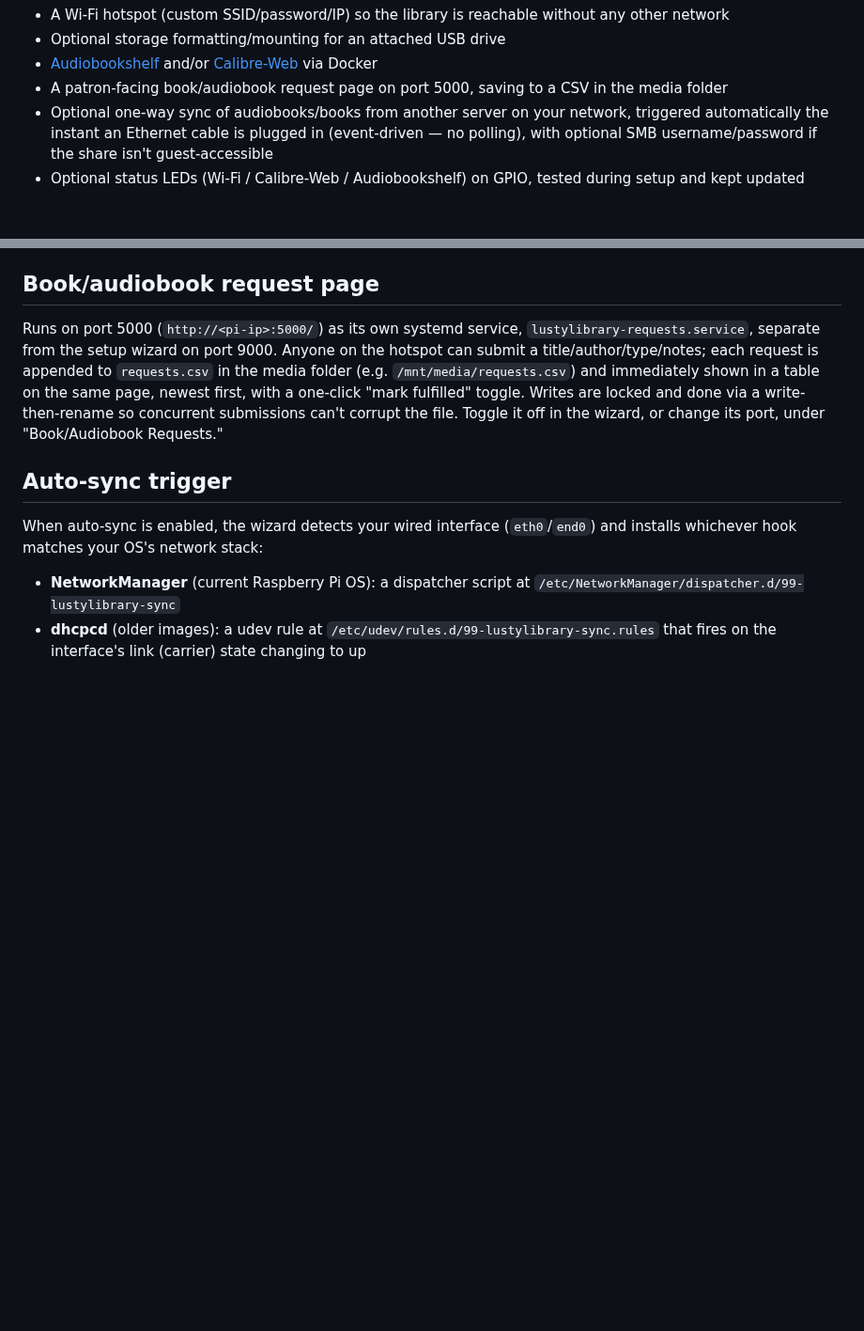
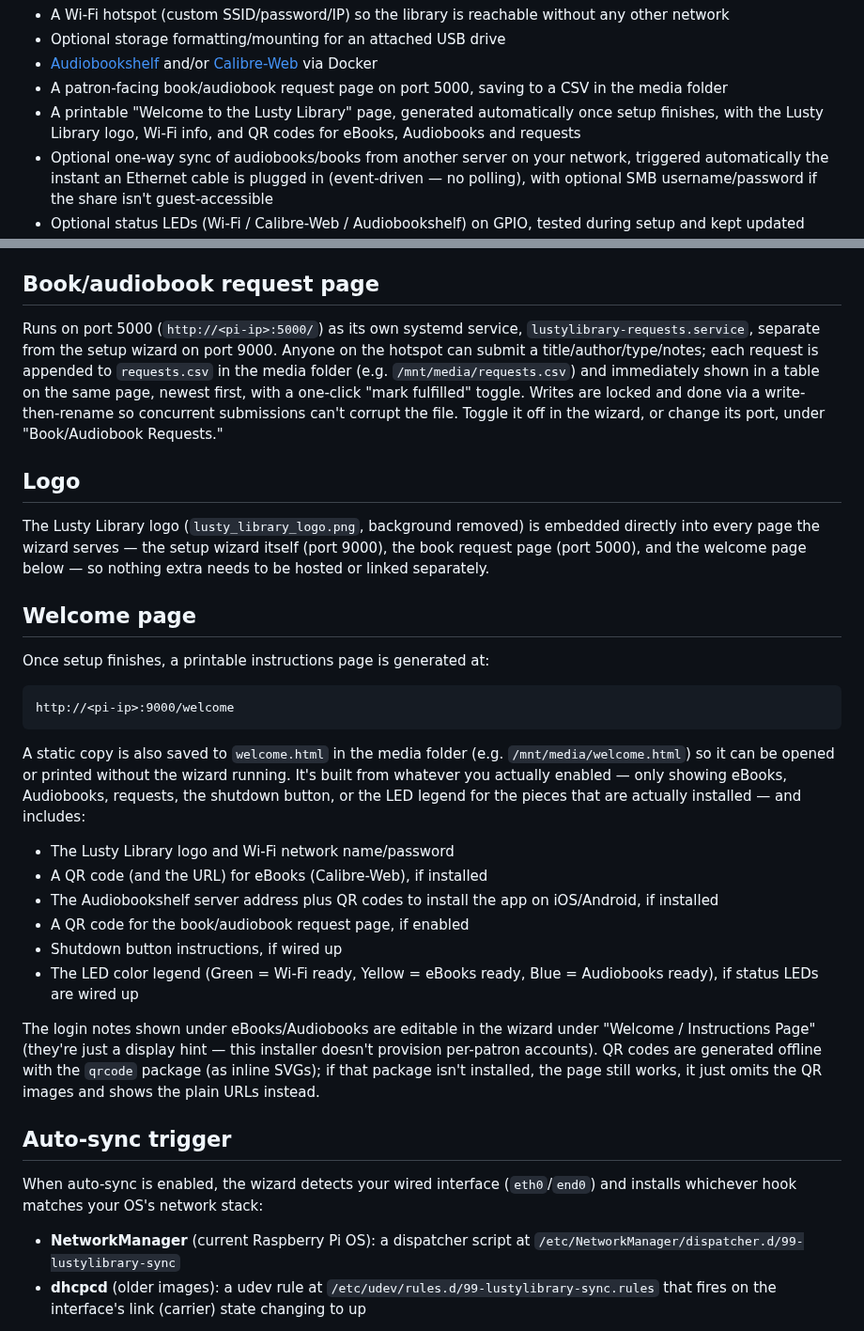
Before and after one commit to Ryanmnolan/lustylibrary-installer, a Markdown page: README.md, 2 parts joined by grey strips. Shown at 94% size. Drawn GitHub-style; blank space fills up the shorter version.

````diff
--- a/README.md
+++ b/README.md
@@ -14,6 +14,9 @@ It sets up:
   [Calibre-Web](https://github.com/janeczku/calibre-web) via Docker
 - A patron-facing book/audiobook request page on port 5000, saving to a
   CSV in the media folder
+- A printable "Welcome to the Lusty Library" page, generated automatically
+  once setup finishes, with the Lusty Library logo, Wi-Fi info, and QR
+  codes for eBooks, Audiobooks and requests
 - Optional one-way sync of audiobooks/books from another server on your
   network, triggered automatically the instant an Ethernet cable is
   plugged in (event-driven — no polling), with optional SMB
@@ -67,6 +70,43 @@ page, newest first, with a one-click "mark fulfilled" toggle. Writes are
 locked and done via a write-then-rename so concurrent submissions can't
 corrupt the file. Toggle it off in the wizard, or change its port, under
 "Book/Audiobook Requests."
+
+## Logo
+
+The Lusty Library logo (`lusty_library_logo.png`, background removed) is
+embedded directly into every page the wizard serves — the setup wizard
+itself (port 9000), the book request page (port 5000), and the welcome
+page below — so nothing extra needs to be hosted or linked separately.
+
+## Welcome page
+
+Once setup finishes, a printable instructions page is generated at:
+
+```
+http://<pi-ip>:9000/welcome
+```
+
+A static copy is also saved to `welcome.html` in the media folder (e.g.
+`/mnt/media/welcome.html`) so it can be opened or printed without the
+wizard running. It's built from whatever you actually enabled — only
+showing eBooks, Audiobooks, requests, the shutdown button, or the LED
+legend for the pieces that are actually installed — and includes:
+
+- The Lusty Library logo and Wi-Fi network name/password
+- A QR code (and the URL) for eBooks (Calibre-Web), if installed
+- The Audiobookshelf server address plus QR codes to install the app on
+  iOS/Android, if installed
+- A QR code for the book/audiobook request page, if enabled
+- Shutdown button instructions, if wired up
+- The LED color legend (Green = Wi-Fi ready, Yellow = eBooks ready,
+  Blue = Audiobooks ready), if status LEDs are wired up
+
+The login notes shown under eBooks/Audiobooks are editable in the wizard
+under "Welcome / Instructions Page" (they're just a display hint — this
+installer doesn't provision per-patron accounts). QR codes are generated
+offline with the `qrcode` package (as inline SVGs); if that package isn't
+installed, the page still works, it just omits the QR images and shows the
+plain URLs instead.
 
 ## Auto-sync trigger
 
````
Also changed, not shown: lusty_library_logo.png (added), 2 other files.
